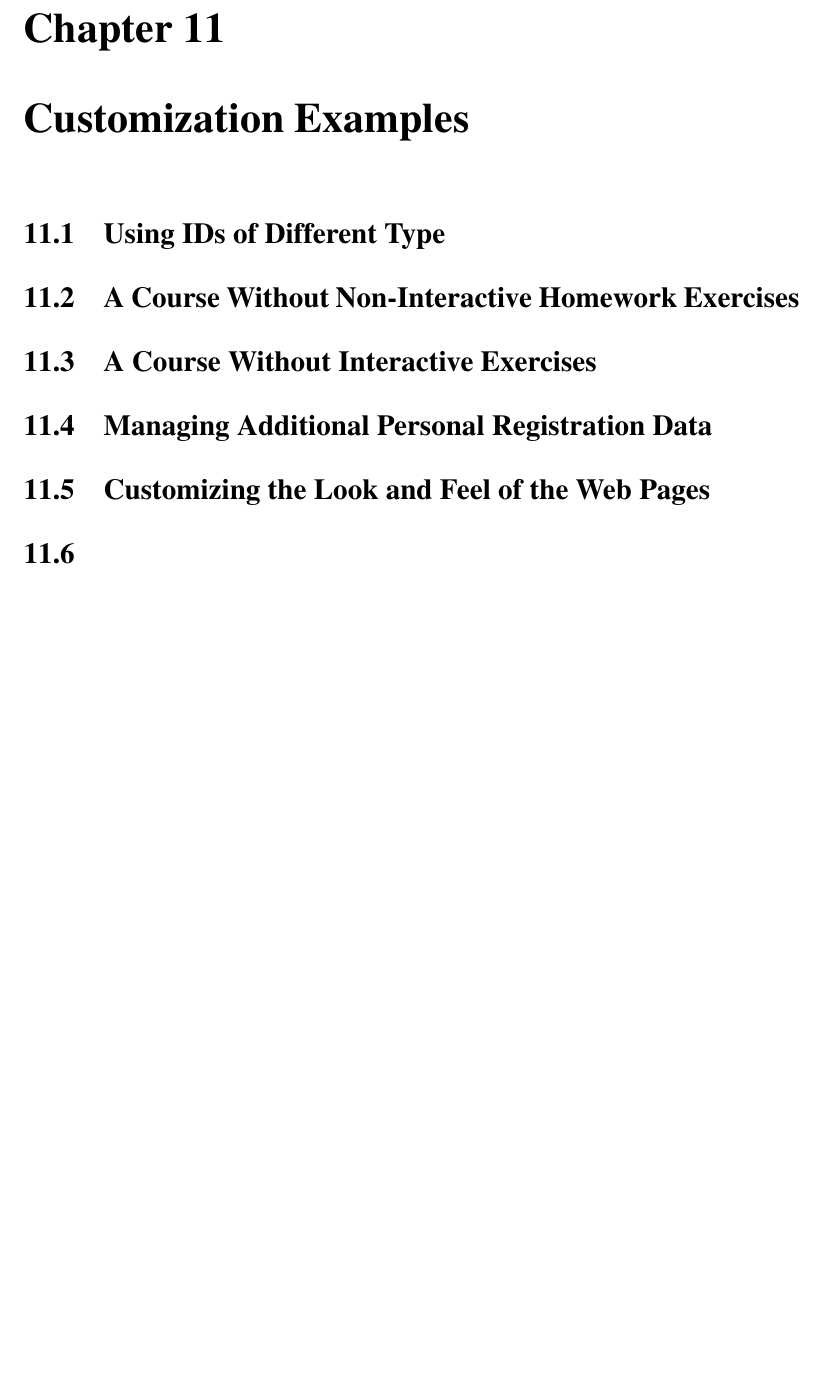
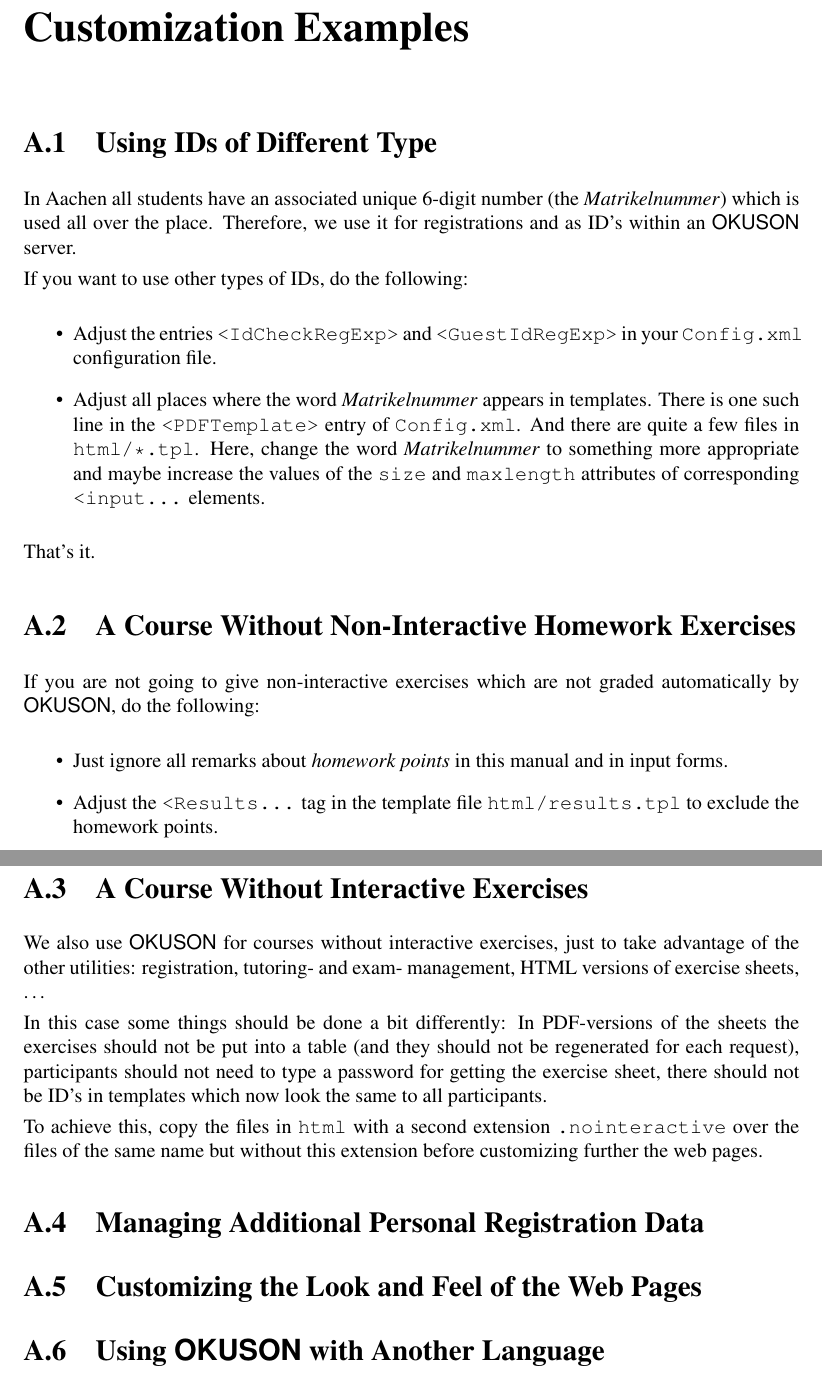
Before and after one commit to frankluebeck/OKUSON, a LaTeX book (doc/manual.tex): part of page 53 of 60 before the commit and two parts of pages 57 and 58 of 62 after it, the two joined at a grey line, cut at the place of the change, the shorter picture padded with empty space. Compiled offline with pdfLaTeX; the source files are stored in an older character set and shown here as Unicode.

Commit message:
- first three customization sections - comment hidden input element "pdftable" - sample reconfigurations for GuestIdRegExp
FL


git-svn-id: 163

```diff
--- a/doc/manual.tex
+++ b/doc/manual.tex
@@ -2228,13 +2234,6 @@
 ...
 
 %\chapter{Finetuning the Configuration}\label{ch:config}
-\chapter{Customization Examples}
-\section{Using IDs of Different Type}
-\section{A Course Without Non-Interactive Homework Exercises}
-\section{A Course Without Interactive Exercises}
-\section{Managing Additional Personal Registration Data}
-\section{Customizing the Look and Feel of the Web Pages}
-\section{}
 \chapter{File Formats}
 \label{ch:fileformats}
 to be written
@@ -2260,6 +2259,63 @@
 \label{ch:intdata}
 %\chapter{Structure of the Program}
 \appendix
+\chapter{Customization Examples}
+\section{Using IDs of Different Type}
+
+In Aachen all students have an associated  unique 6-digit number
+(the \emph{Matrikelnummer}) which is used all over the place.
+Therefore, we use it for registrations and as ID's within an {\OKUSON}
+server.
+
+If you want to use other types of IDs, do the following:
+
+\begin{itemize}
+\item Adjust the entries \texttt{<IdCheckRegExp>} and
+\texttt{<GuestIdRegExp>} in your \texttt{Config.xml} configuration file.
+\item Adjust all places where the word \emph{Matrikelnummer} appears in
+templates.  There is one such line in the \texttt{<PDFTemplate>} entry of
+\texttt{Config.xml}. And there are quite a few files in \texttt{html/*.tpl}.
+Here, change the word \emph{Matrikelnummer} to something more appropriate
+and maybe increase the values of the \texttt{size} and \texttt{maxlength}
+attributes of corresponding \texttt{<input\ldots} elements.
+\end{itemize}
+
+That's it.
+
+\section{A Course Without Non-Interactive Homework Exercises}
+
+If you are not going to give non-interactive exercises which are not graded
+automatically by {\OKUSON}, do the following:
+
+\begin{itemize}
+\item Just ignore all remarks about \emph{homework points} in this manual
+and in input forms.
+\item Adjust the \texttt{<Results\ldots} tag in the template file
+\texttt{html/results.tpl} to exclude the homework points.
+\end{itemize}
+
+\section{A Course Without Interactive Exercises}
+
+We also use {\OKUSON} for courses without interactive exercises, just to
+take advantage of the other utilities: registration, tutoring- and  exam-
+management, HTML versions of exercise sheets, \ldots
+
+In this case some things should be done a bit differently: In PDF-versions
+of the sheets the exercises should not be put into a table (and they should
+not be regenerated for each request), participants
+should not need to type a password for getting the exercise sheet, there
+should not be ID's in templates which now look the same to all participants.
+
+To achieve this, copy the files in \texttt{html} with a second extension
+\texttt{.nointeractive} over the files of the same name but without this
+extension before customizing further the web pages.
+
+\section{Managing Additional Personal Registration Data}
+
+
+
+\section{Customizing the Look and Feel of the Web Pages}
+\section{Using {\OKUSON} with Another Language}
 \chapter{Differences Between XHTML and Other Variants of
 HTML}\label{ch:diffHTMLXHTML}
 
```
Also changed, not shown: doc/manual.tex (10 more changed lines), 2 other files.
